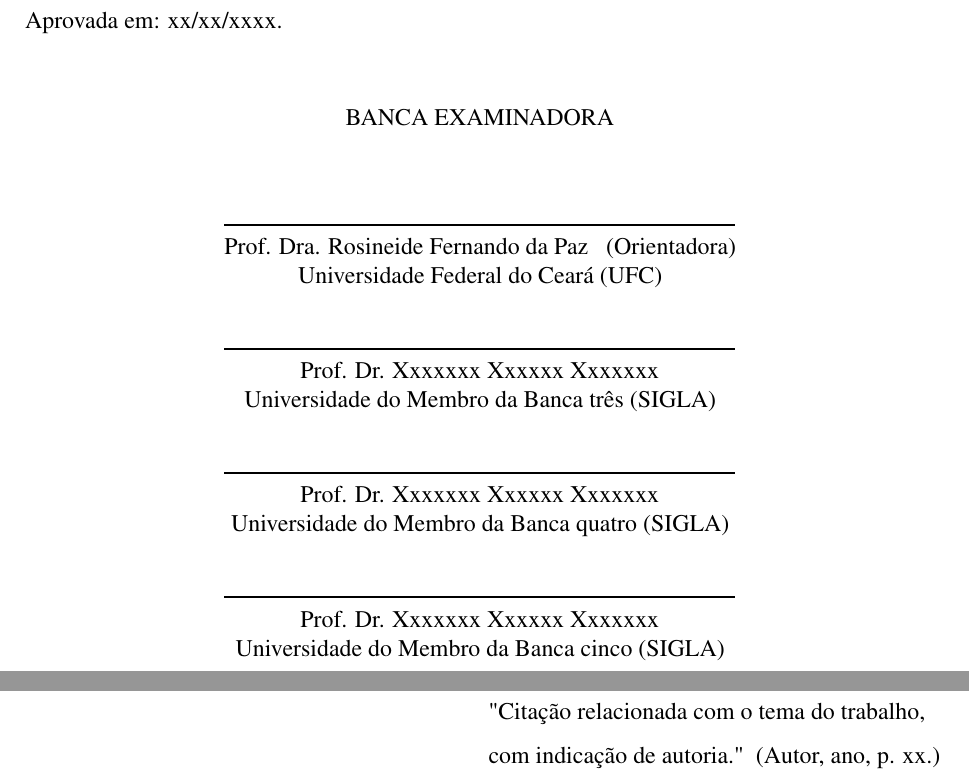
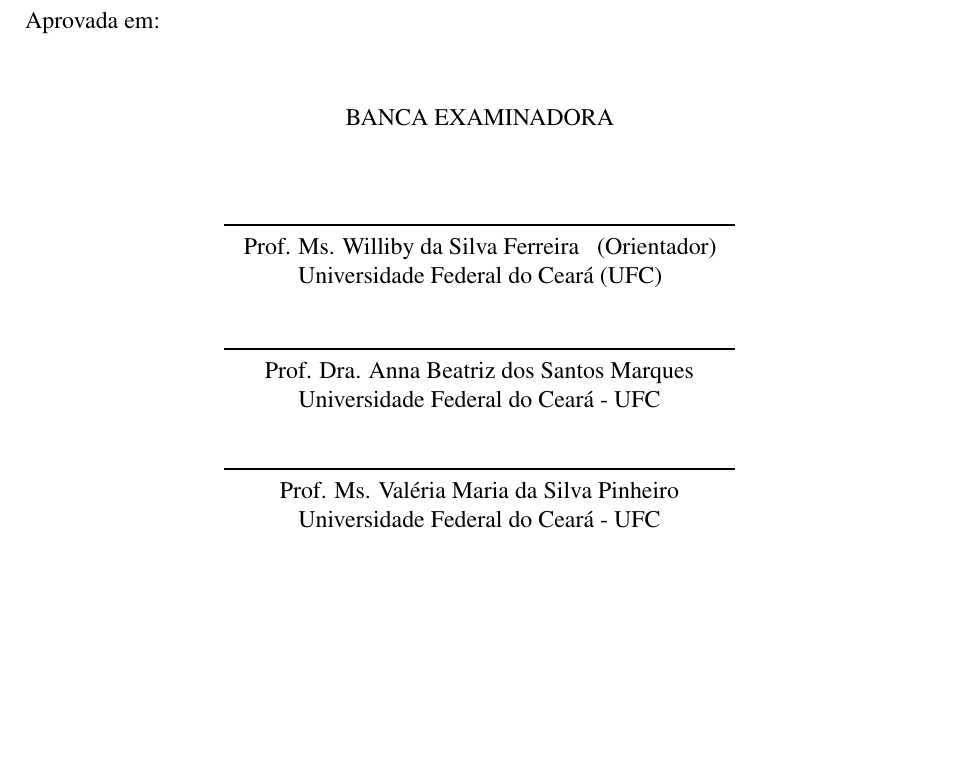
Before and after one commit to emanuelabreudev/Modelo_de_trabalho_acad-mico_utilizando_o_Overleaf__2022____UFC__Copy_, a LaTeX thesis (documento.tex, which reads lib/ufcTex.sty): two parts of pages 3 and 6 of 31 before the commit and part of page 3 of 30 after it, the two joined at a grey line, cut so that both start at the same text, the shorter picture padded with empty space. Compiled offline with pdfLaTeX.

Commit message:
Update advisor and committee member information; comment out approval date in the document template.

```diff
--- a/documento.tex
+++ b/documento.tex
@@ -197,10 +197,10 @@
 %%           Informação sobre o Orientador         %%
 %%%%%%%%%%%%%%%%%%%%%%%%%%%%%%%%%%%%%%%%%%%%%%%%%%%%%
 
-\orientador{Prof. Dra. Rosineide Fernando da Paz}
+\orientador{Prof. Ms. Williby da Silva Ferreira}
 \orientadories{Universidade Federal do Ceará (UFC)}
 \orientadorcentro{Campus de Russas}
-\orientadorfeminino{sim} % Coloque 'sim' se for do sexo feminino
+%\orientadorfeminino{} % Coloque 'sim' se for do sexo feminino
 
 %%%%%%%%%%%%%%%%%%%%%%%%%%%%%%%%%%%%%%%%%%%%%%%%%%%%%
 %%          Informação sobre o Coorientador        %%
@@ -224,21 +224,21 @@
 % \membrodabancadoisies{Universidade Federal do Ceará - UFC}
 
 
-\membrodabancadois{Prof. Dr. Xxxxxxx Xxxxxx Xxxxxxx}
-\membrodabancadoiscentro{Faculdade de Filosofia Dom Aureliano Matos (FAFIDAM)}
-\membrodabancadoisies{Universidade do Membro da Banca três (SIGLA)}
-\membrodabancatres{Prof. Dr. Xxxxxxx Xxxxxx Xxxxxxx}
-\membrodabancatrescentro{Centro de Ciências e Tecnologia (CCT)}
-\membrodabancatresies{Universidade do Membro da Banca quatro (SIGLA)}
-\membrodabancaquatro{Prof. Dr. Xxxxxxx Xxxxxx Xxxxxxx}
-\membrodabancaquatrocentro{Centro de Ciências e Tecnologia (CCT)}
-\membrodabancaquatroies{Universidade do Membro da Banca cinco (SIGLA)}
-\membrodabancacinco{Prof. Dr. Xxxxxxx Xxxxxx Xxxxxxx}
-\membrodabancacincocentro{Teste}
-\membrodabancacincoies{Universidade do Membro da Banca seis (SIGLA)}
-\membrodabancaseis{Prof. Dr. Xxxxxxx Xxxxxx Xxxxxxx}
-\membrodabancaseiscentro{}
-\membrodabancaseisies{Universidade do Membro da Banca sete (SIGLA)}
+\membrodabancadois{Prof. Dra. Anna Beatriz dos Santos Marques}
+\membrodabancadoiscentro{Universidade Federal do Ceará - UFC}
+\membrodabancadoisies{Universidade Federal do Ceará - UFC}
+\membrodabancatres{Prof. Ms. Valéria Maria da Silva Pinheiro}
+\membrodabancatrescentro{Universidade Federal do Ceará - UFC}
+\membrodabancatresies{Universidade Federal do Ceará - UFC}
+% \membrodabancaquatro{Prof. Dr. Xxxxxxx Xxxxxx Xxxxxxx}
+% \membrodabancaquatrocentro{Centro de Ciências e Tecnologia (CCT)}
+% \membrodabancaquatroies{Universidade do Membro da Banca cinco (SIGLA)}
+% \membrodabancacinco{Prof. Dr. Xxxxxxx Xxxxxx Xxxxxxx}
+% \membrodabancacincocentro{Teste}
+% \membrodabancacincoies{Universidade do Membro da Banca seis (SIGLA)}
+% \membrodabancaseis{Prof. Dr. Xxxxxxx Xxxxxx Xxxxxxx}
+% \membrodabancaseiscentro{}
+% \membrodabancaseisies{Universidade do Membro da Banca sete (SIGLA)}
 
 \begin{document}
 
--- a/lib/ufcTex.sty
+++ b/lib/ufcTex.sty
@@ -758,7 +758,7 @@
 
 	\vspace{\onelineskip}
 
-	\noindent Aprovada em: \imprimirdataaprovacao
+	\noindent Aprovada em: %\imprimirdataaprovacao
 
 	\vspace{\onelineskip}
 
@@ -818,7 +818,7 @@
 
 	\vspace{\onelineskip}
 
-	\noindent Aprovada em: \imprimirdataaprovacao
+	\noindent Aprovada em: %\imprimirdataaprovacao
 
 	\vspace{\onelineskip}
 
@@ -879,7 +879,7 @@
 
 	\vspace{\onelineskip}
 
-	\noindent Aprovada em: \imprimirdataaprovacao
+	\noindent Aprovada em: %\imprimirdataaprovacao
 
 	\vspace{\onelineskip}
 
```
Also changed, not shown: documento.tex (2 more changed lines).
